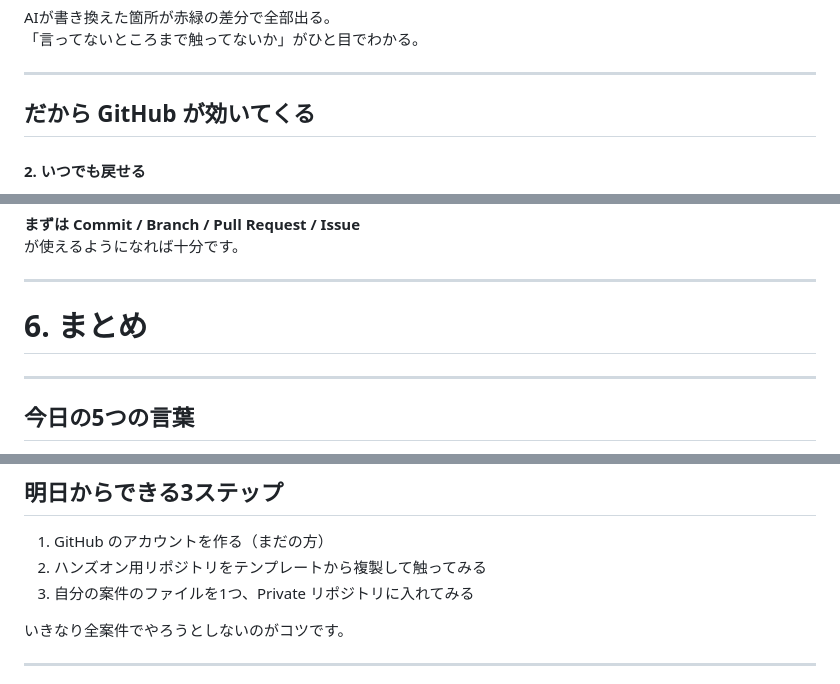
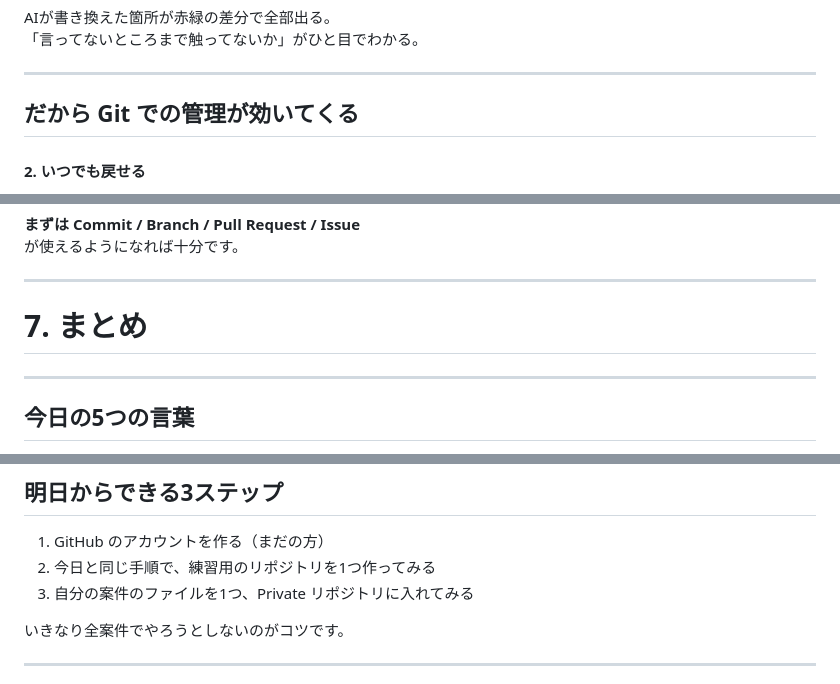
Before and after one commit to vektor-inc/slide, a Markdown page: _contents.md, 3 parts joined by grey strips. Drawn GitHub-style.

```diff
--- a/_contents.md
+++ b/_contents.md
@@ -827,7 +828,7 @@ AIが書き換えた箇所が赤緑の差分で全部出る。
 
 ---
 
-## だから GitHub が効いてくる
+## だから Git での管理が効いてくる
 
 #### 2. いつでも戻せる
 
@@ -969,7 +970,7 @@ GitHub には、ファイルの管理以外にもいろいろな機能があり
 
 ---
 
-# 6. まとめ
+# 7. まとめ
 
 ---
 
@@ -999,7 +1000,7 @@ GitHub には、ファイルの管理以外にもいろいろな機能があり
 ## 明日からできる3ステップ
 
 1. GitHub のアカウントを作る（まだの方）
-2. ハンズオン用リポジトリをテンプレートから複製して触ってみる
+2. 今日と同じ手順で、練習用のリポジトリを1つ作ってみる
 3. 自分の案件のファイルを1つ、Private リポジトリに入れてみる
 
 いきなり全案件でやろうとしないのがコツです。
```
Also changed, not shown: other parts of _contents.md (+11 -10 lines).
